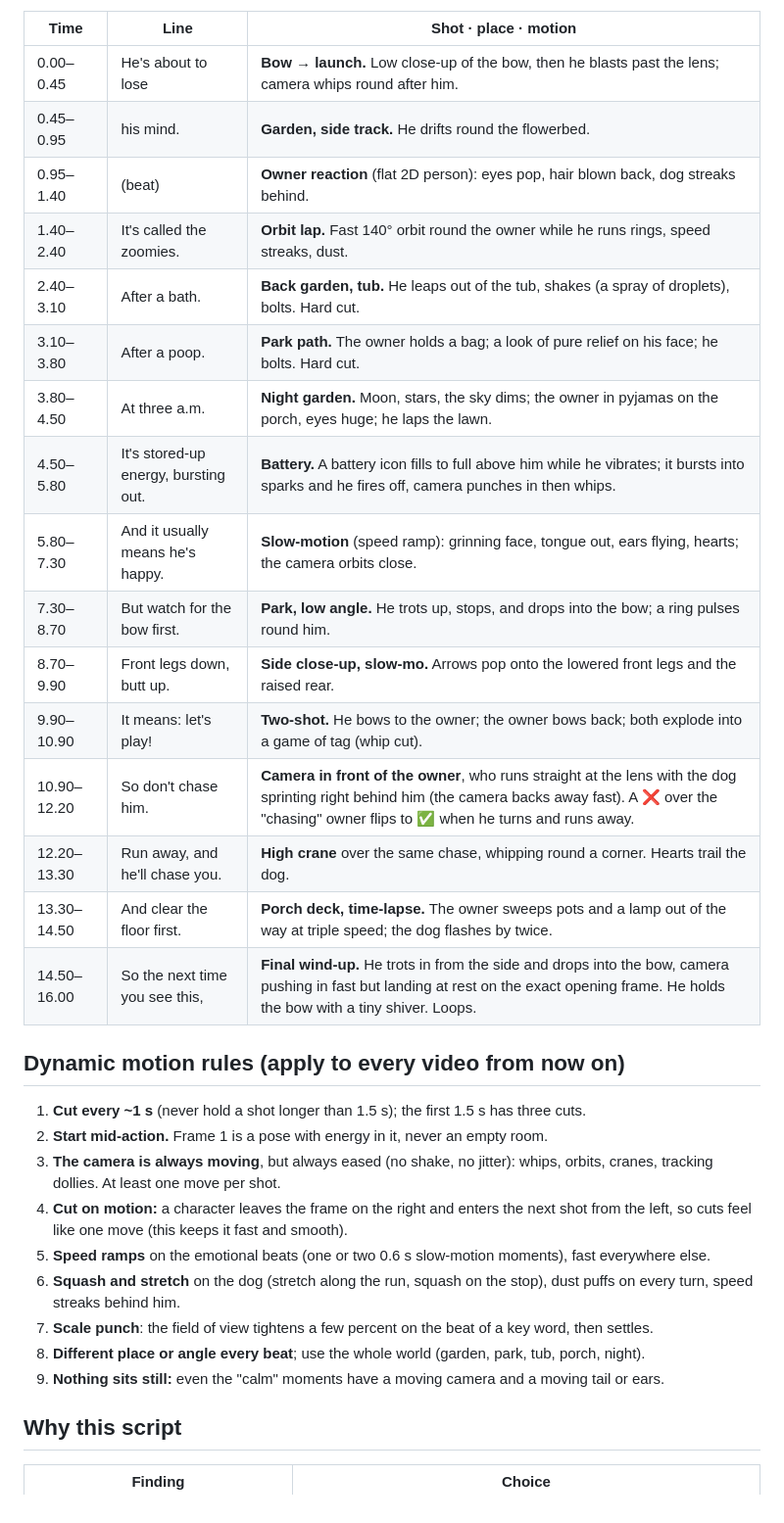
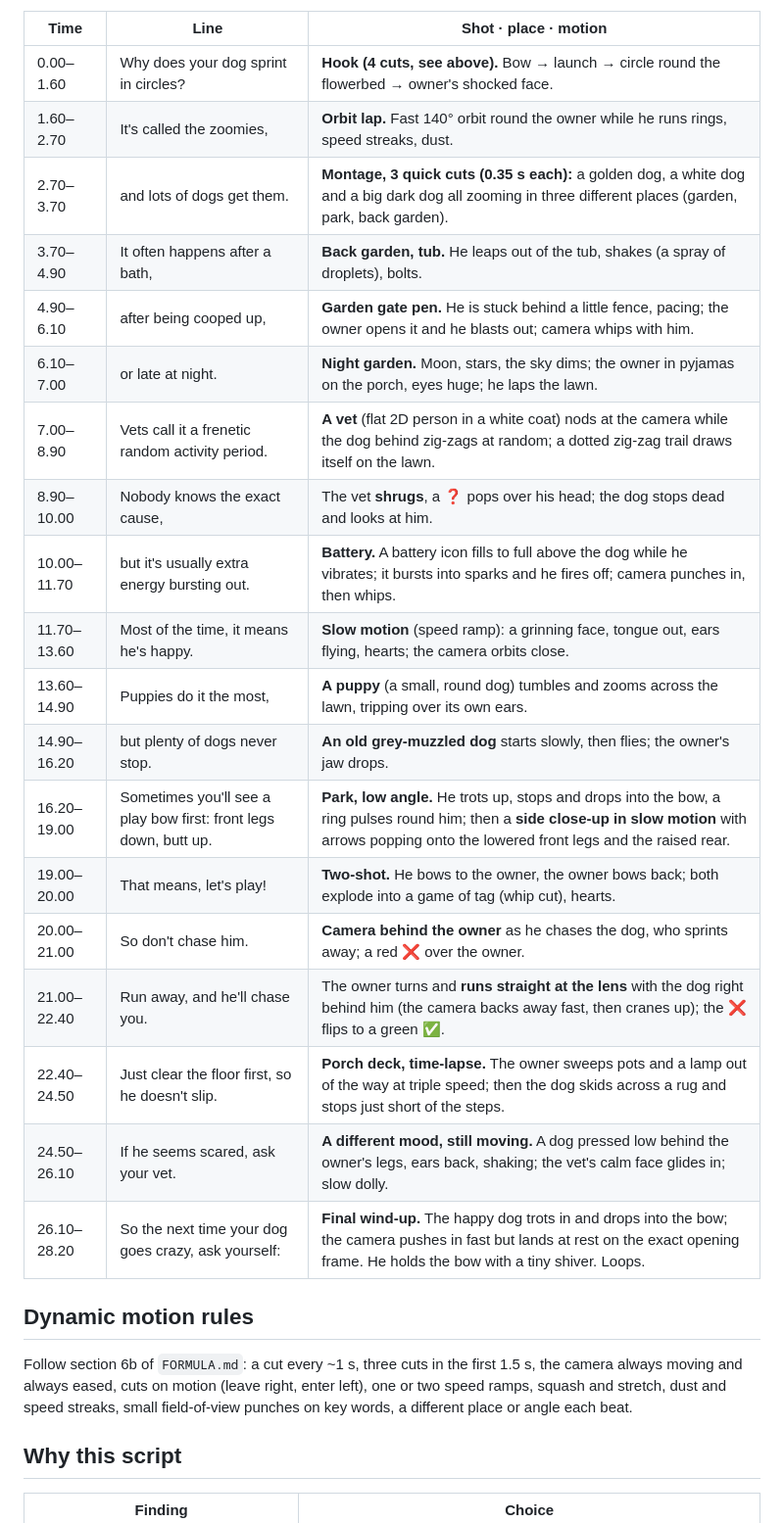
Before and after one commit to leonardoediting2006-ops/notion-clone, a Markdown page: scripts/dog-zoomies.md, the part around one of its changes. Shown at 98% size. Drawn GitHub-style.

```diff
--- a/scripts/dog-zoomies.md
+++ b/scripts/dog-zoomies.md
@@ -39,34 +50,29 @@ About 15 shots in 16 s: a cut every ~1 s, and the camera never rests. **No words
 
 | Time | Line | Shot · place · motion |
 |---|---|---|
-| 0.00–0.45 | He's about to lose | **Bow → launch.** Low close-up of the bow, then he blasts past the lens; camera whips round after him. |
-| 0.45–0.95 | his mind. | **Garden, side track.** He drifts round the flowerbed. |
-| 0.95–1.40 | (beat) | **Owner reaction** (flat 2D person): eyes pop, hair blown back, dog streaks behind. |
-| 1.40–2.40 | It's called the zoomies. | **Orbit lap.** Fast 140° orbit round the owner while he runs rings, speed streaks, dust. |
-| 2.40–3.10 | After a bath. | **Back garden, tub.** He leaps out of the tub, shakes (a spray of droplets), bolts. Hard cut. |
-| 3.10–3.80 | After a poop. | **Park path.** The owner holds a bag; a look of pure relief on his face; he bolts. Hard cut. |
-| 3.80–4.50 | At three a.m. | **Night garden.** Moon, stars, the sky dims; the owner in pyjamas on the porch, eyes huge; he laps the lawn. |
-| 4.50–5.80 | It's stored-up energy, bursting out. | **Battery.** A battery icon fills to full above him while he vibrates; it bursts into sparks and he fires off, camera punches in then whips. |
-| 5.80–7.30 | And it usually means he's happy. | **Slow-motion** (speed ramp): grinning face, tongue out, ears flying, hearts; the camera orbits close. |
-| 7.30–8.70 | But watch for the bow first. | **Park, low angle.** He trots up, stops, and drops into the bow; a ring pulses round him. |
-| 8.70–9.90 | Front legs down, butt up. | **Side close-up, slow-mo.** Arrows pop onto the lowered front legs and the raised rear. |
-| 9.90–10.90 | It means: let's play! | **Two-shot.** He bows to the owner; the owner bows back; both explode into a game of tag (whip cut). |
-| 10.90–12.20 | So don't chase him. | **Camera in front of the owner**, who runs straight at the lens with the dog sprinting right behind him (the camera backs away fast). A ❌ over the "chasing" owner flips to ✅ when he turns and runs away. |
-| 12.20–13.30 | Run away, and he'll chase you. | **High crane** over the same chase, whipping round a corner. Hearts trail the dog. |
-| 13.30–14.50 | And clear the floor first. | **Porch deck, time-lapse.** The owner sweeps pots and a lamp out of the way at triple speed; the dog flashes by twice. |
-| 14.50–16.00 | So the next time you see this, | **Final wind-up.** He trots in from the side and drops into the bow, camera pushing in fast but landing at rest on the exact opening frame. He holds the bow with a tiny shiver. Loops. |
+| 0.00–1.60 | Why does your dog sprint in circles? | **Hook (4 cuts, see above).** Bow → launch → circle round the flowerbed → owner's shocked face. |
+| 1.60–2.70 | It's called the zoomies, | **Orbit lap.** Fast 140° orbit round the owner while he runs rings, speed streaks, dust. |
+| 2.70–3.70 | and lots of dogs get them. | **Montage, 3 quick cuts (0.35 s each):** a golden dog, a white dog and a big dark dog all zooming in three different places (garden, park, back garden). |
+| 3.70–4.90 | It often happens after a bath, | **Back garden, tub.** He leaps out of the tub, shakes (a spray of droplets), bolts. |
+| 4.90–6.10 | after being cooped up, | **Garden gate pen.** He is stuck behind a little fence, pacing; the owner opens it and he blasts out; camera whips with him. |
+| 6.10–7.00 | or late at night. | **Night garden.** Moon, stars, the sky dims; the owner in pyjamas on the porch, eyes huge; he laps the lawn. |
+| 7.00–8.90 | Vets call it a frenetic random activity period. | **A vet** (flat 2D person in a white coat) nods at the camera while the dog behind zig-zags at random; a dotted zig-zag trail draws itself on the lawn. |
+| 8.90–10.00 | Nobody knows the exact cause, | The vet **shrugs**, a ❓ pops over his head; the dog stops dead and looks at him. |
+| 10.00–11.70 | but it's usually extra energy bursting out. | **Battery.** A battery icon fills to full above the dog while he vibrates; it bursts into sparks and he fires off; camera punches in, then whips. |
+| 11.70–13.60 | Most of the time, it means he's happy. | **Slow motion** (speed ramp): a grinning face, tongue out, ears flying, hearts; the camera orbits close. |
+| 13.60–14.90 | Puppies do it the most, | **A puppy** (a small, round dog) tumbles and zooms across the lawn, tripping over its own ears. |
+| 14.90–16.20 | but plenty of dogs never stop. | **An old grey-muzzled dog** starts slowly, then flies; the owner's jaw drops. |
+| 16.20–19.00 | Sometimes you'll see a play bow first: front legs down, butt up. | **Park, low angle.** He trots up, stops and drops into the bow, a ring pulses round him; then a **side close-up in slow motion** with arrows popping onto the lowered front legs and the raised rear. |
+| 19.00–20.00 | That means, let's play! | **Two-shot.** He bows to the owner, the owner bows back; both explode into a game of tag (whip cut), hearts. |
+| 20.00–21.00 | So don't chase him. | **Camera behind the owner** as he chases the dog, who sprints away; a red ❌ over the owner. |
+| 21.00–22.40 | Run away, and he'll chase you. | The owner turns and **runs straight at the lens** with the dog right behind him (the camera backs away fast, then cranes up); the ❌ flips to a green ✅. |
+| 22.40–24.50 | Just clear the floor first, so he doesn't slip. | **Porch deck, time-lapse.** The owner sweeps pots and a lamp out of the way at triple speed; then the dog skids across a rug and stops just short of the steps. |
+| 24.50–26.10 | If he seems scared, ask your vet. | **A different mood, still moving.** A dog pressed low behind the owner's legs, ears back, shaking; the vet's calm face glides in; slow dolly. |
+| 26.10–28.20 | So the next time your dog goes crazy, ask yourself: | **Final wind-up.** The happy dog trots in and drops into the bow; the camera pushes in fast but lands at rest on the exact opening frame. He holds the bow with a tiny shiver. Loops. |
 
-## Dynamic motion rules (apply to every video from now on)
+## Dynamic motion rules
 
-1. **Cut every ~1 s** (never hold a shot longer than 1.5 s); the first 1.5 s has three cuts.
-2. **Start mid-action.** Frame 1 is a pose with energy in it, never an empty room.
-3. **The camera is always moving**, but always eased (no shake, no jitter): whips, orbits, cranes, tracking dollies. At least one move per shot.
-4. **Cut on motion:** a character leaves the frame on the right and enters the next shot from the left, so cuts feel like one move (this keeps it fast and smooth).
-5. **Speed ramps** on the emotional beats (one or two 0.6 s slow-motion moments), fast everywhere else.
-6. **Squash and stretch** on the dog (stretch along the run, squash on the stop), dust puffs on every turn, speed streaks behind him.
-7. **Scale punch**: the field of view tightens a few percent on the beat of a key word, then settles.
-8. **Different place or angle every beat**; use the whole world (garden, park, tub, porch, night).
-9. **Nothing sits still:** even the "calm" moments have a moving camera and a moving tail or ears.
+Follow section 6b of `FORMULA.md`: a cut every ~1 s, three cuts in the first 1.5 s, the camera always moving and always eased, cuts on motion (leave right, enter left), one or two speed ramps, squash and stretch, dust and speed streaks, small field-of-view punches on key words, a different place or angle each beat.
 
 ## Why this script
 
```
Also changed, not shown: other parts of scripts/dog-zoomies.md (+57 -44 lines), scripts/FORMULA.md (+1 -0 lines).
